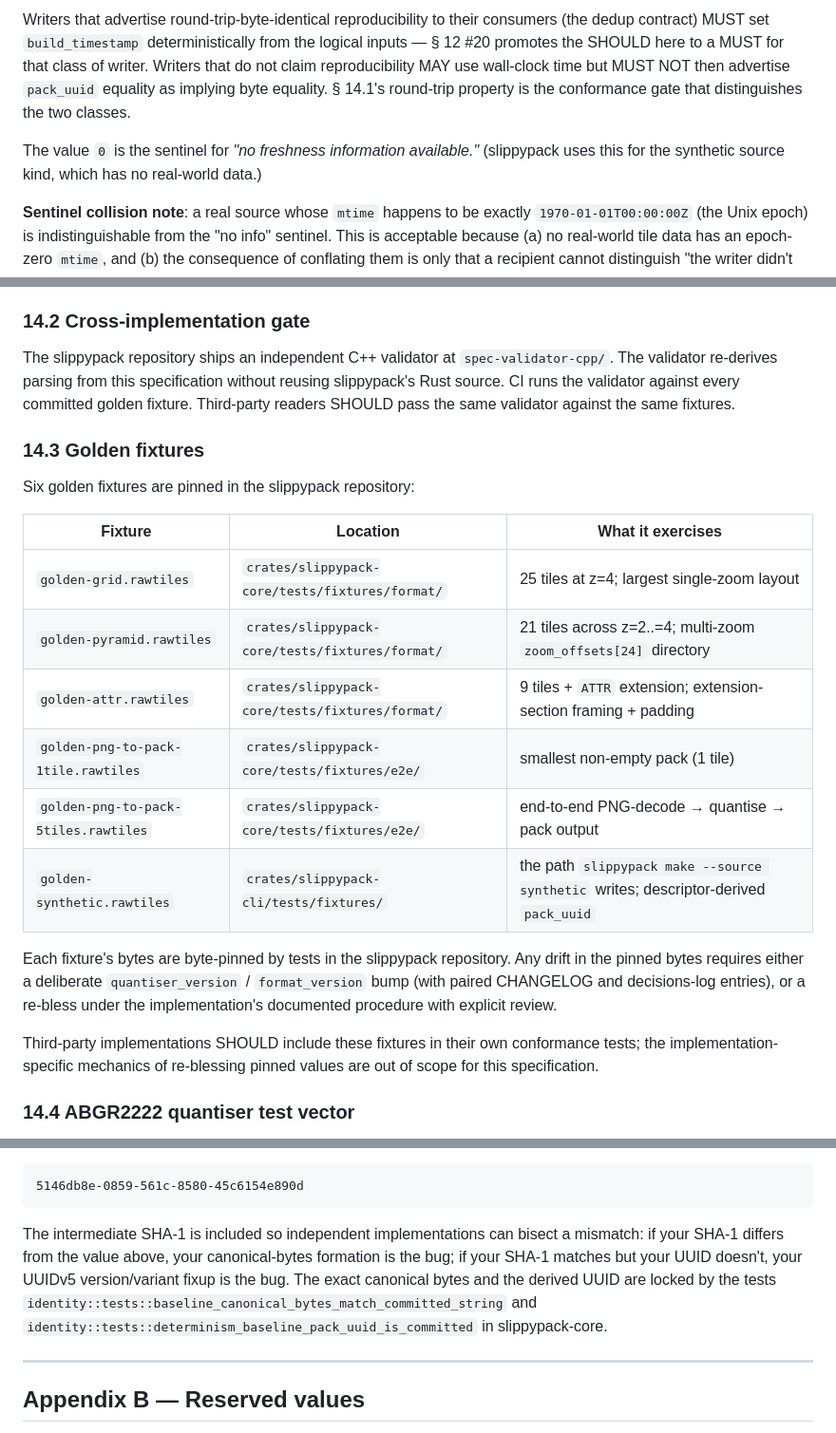
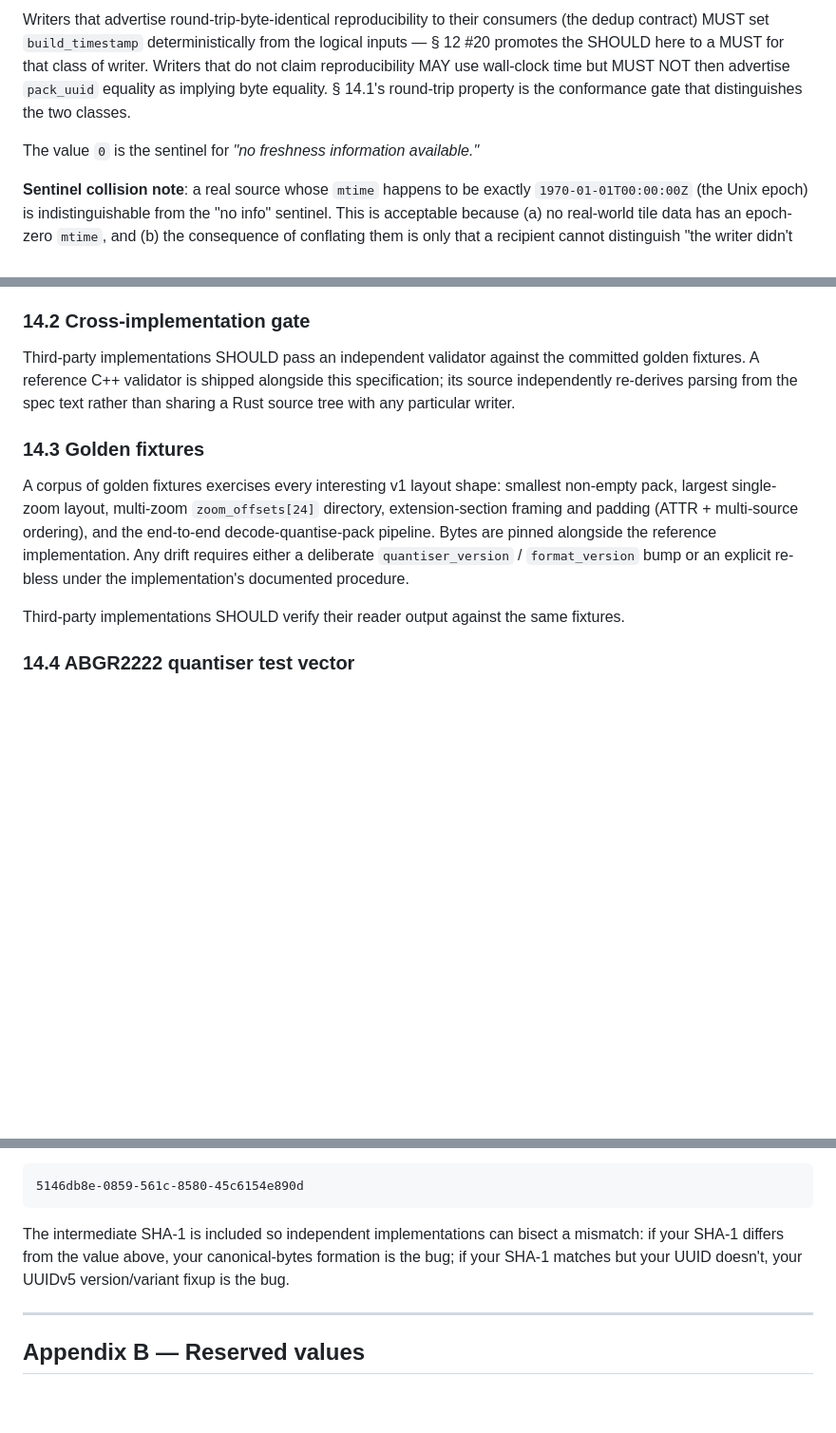
Before and after one commit to tobymurray/slippypack, a Markdown page: spec/rawtiles-v1.0-rc1.md, 3 parts joined by grey strips. Shown at 95% size. Rendered like a GitHub page; blank space fills up the shorter version.

Commit message:
spec: scrub slippypack-internal references (§ 14.2, § 14.3, § A.5, § 4.10)
The spec had accumulated four references to slippypack's source tree,
Rust test names, env vars, and internal docs. None belong in a format
specification a third-party implementer reads.

- § 14.3: fixture table replaced with narrative. Removed
  crates/slippypack-core/tests/fixtures/format/ paths and the
  internal BLESS_SPEC_LAYOUT=1 re-bless env var. Now describes
  what the corpus exercises (smallest pack, multi-zoom directory,
  multi-source ATTR, end-to-end pipeline) without leaking directory
  structure.
- § 14.2: spec-validator-cpp/ path generalized to "a reference C++
  validator is shipped alongside this specification".
- § A.5: cut the closing sentence citing slippypack-core Rust test
  names. The pinned values are in the spec; that's the lock.
- § 4.10: cut the "(slippypack uses this for the synthetic source
  kind…)" parenthetical.

No semantic change. No wire-format change. Spec-doc only.

Gates: cargo fmt clean, clippy clean, all workspace tests passing.

See F-041 in DECISIONS.md.

Co-Authored-By: Claude Opus 4.7 (1M context) <noreply@anthropic.com>

````diff
--- a/spec/rawtiles-v1.0-rc1.md
+++ b/spec/rawtiles-v1.0-rc1.md
@@ -159,7 +159,7 @@ The value SHOULD represent the freshness of the underlying source data (e.g. mos
 
 Writers that advertise round-trip-byte-identical reproducibility to their consumers (the dedup contract) MUST set `build_timestamp` deterministically from the logical inputs — § 12 #20 promotes the SHOULD here to a MUST for that class of writer. Writers that do not claim reproducibility MAY use wall-clock time but MUST NOT then advertise `pack_uuid` equality as implying byte equality. § 14.1's round-trip property is the conformance gate that distinguishes the two classes.
 
-The value `0` is the sentinel for *"no freshness information available."* (slippypack uses this for the synthetic source kind, which has no real-world data.)
+The value `0` is the sentinel for *"no freshness information available."*
 
 **Sentinel collision note**: a real source whose `mtime` happens to be exactly `1970-01-01T00:00:00Z` (the Unix epoch) is indistinguishable from the "no info" sentinel. This is acceptable because (a) no real-world tile data has an epoch-zero `mtime`, and (b) the consequence of conflating them is only that a recipient cannot distinguish "the writer didn't know the freshness" from "the data is exactly 56 years stale". Writers that genuinely need to express "exactly the epoch" SHOULD use `1` (one second past the epoch) instead.
 
@@ -572,24 +572,13 @@ Obligations 1 and 3 are the two undefined-behavior pockets identified in the pre
 
 ### 14.2 Cross-implementation gate
 
-The slippypack repository ships an independent C++ validator at `spec-validator-cpp/`. The validator re-derives parsing from this specification without reusing slippypack's Rust source. CI runs the validator against every committed golden fixture. Third-party readers SHOULD pass the same validator against the same fixtures.
+Third-party implementations SHOULD pass an independent validator against the committed golden fixtures. A reference C++ validator is shipped alongside this specification; its source independently re-derives parsing from the spec text rather than sharing a Rust source tree with any particular writer.
 
 ### 14.3 Golden fixtures
 
-Six golden fixtures are pinned in the slippypack repository:
+A corpus of golden fixtures exercises every interesting v1 layout shape: smallest non-empty pack, largest single-zoom layout, multi-zoom `zoom_offsets[24]` directory, extension-section framing and padding (ATTR + multi-source ordering), and the end-to-end decode-quantise-pack pipeline. Bytes are pinned alongside the reference implementation. Any drift requires either a deliberate `quantiser_version` / `format_version` bump or an explicit re-bless under the implementation's documented procedure.
 
-| Fixture | Location | What it exercises |
-|---|---|---|
-| `golden-grid.rawtiles` | `crates/slippypack-core/tests/fixtures/format/` | 25 tiles at z=4; largest single-zoom layout |
-| `golden-pyramid.rawtiles` | `crates/slippypack-core/tests/fixtures/format/` | 21 tiles across z=2..=4; multi-zoom `zoom_offsets[24]` directory |
-| `golden-attr.rawtiles` | `crates/slippypack-core/tests/fixtures/format/` | 9 tiles + `ATTR` extension; extension-section framing + padding |
-| `golden-png-to-pack-1tile.rawtiles` | `crates/slippypack-core/tests/fixtures/e2e/` | smallest non-empty pack (1 tile) |
-| `golden-png-to-pack-5tiles.rawtiles` | `crates/slippypack-core/tests/fixtures/e2e/` | end-to-end PNG-decode → quantise → pack output |
-| `golden-synthetic.rawtiles` | `crates/slippypack-cli/tests/fixtures/` | the path `slippypack make --source synthetic` writes; descriptor-derived `pack_uuid` |
-
-Each fixture's bytes are byte-pinned by tests in the slippypack repository. Any drift in the pinned bytes requires either a deliberate `quantiser_version` / `format_version` bump (with paired CHANGELOG and decisions-log entries), or a re-bless under the implementation's documented procedure with explicit review.
-
-Third-party implementations SHOULD include these fixtures in their own conformance tests; the implementation-specific mechanics of re-blessing pinned values are out of scope for this specification.
+Third-party implementations SHOULD verify their reader output against the same fixtures.
 
 ### 14.4 ABGR2222 quantiser test vector
 
@@ -785,7 +774,7 @@ Derived `pack_uuid` (= first 16 bytes of the SHA-1 with the version-5 bit-stamp
 5146db8e-0859-561c-8580-45c6154e890d
 ```
 
-The intermediate SHA-1 is included so independent implementations can bisect a mismatch: if your SHA-1 differs from the value above, your canonical-bytes formation is the bug; if your SHA-1 matches but your UUID doesn't, your UUIDv5 version/variant fixup is the bug. The exact canonical bytes and the derived UUID are locked by the tests `identity::tests::baseline_canonical_bytes_match_committed_string` and `identity::tests::determinism_baseline_pack_uuid_is_committed` in slippypack-core.
+The intermediate SHA-1 is included so independent implementations can bisect a mismatch: if your SHA-1 differs from the value above, your canonical-bytes formation is the bug; if your SHA-1 matches but your UUID doesn't, your UUIDv5 version/variant fixup is the bug.
 
 ---
 
````
Also changed, not shown: DECISIONS.md (+13 -0 lines).
